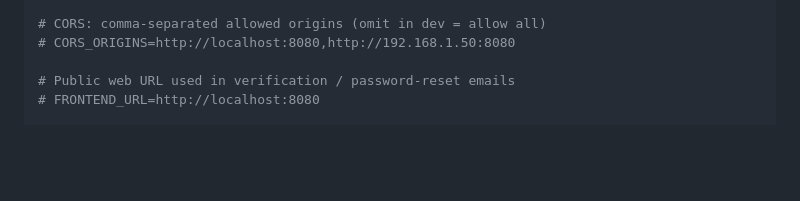
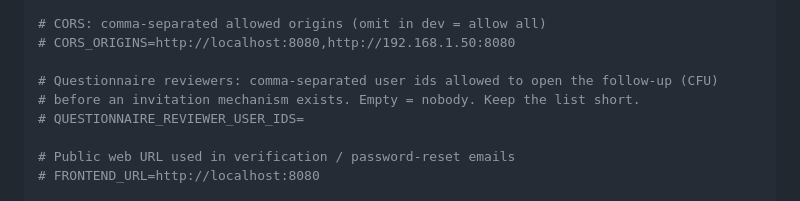
Before and after one commit to EpiSalvevita/homedx-platform, a Markdown page: docs/ENV_SETUP.md, the part around the change. GitHub-like rendering; blank space fills up the shorter version.

```diff
--- a/docs/ENV_SETUP.md
+++ b/docs/ENV_SETUP.md
@@ -27,6 +27,10 @@ APP_URL=http://localhost:4000
 
 # CORS: comma-separated allowed origins (omit in dev = allow all)
 # CORS_ORIGINS=http://localhost:8080,http://192.168.1.50:8080
+
+# Questionnaire reviewers: comma-separated user ids allowed to open the follow-up (CFU)
+# before an invitation mechanism exists. Empty = nobody. Keep the list short.
+# QUESTIONNAIRE_REVIEWER_USER_IDS=
 
 # Public web URL used in verification / password-reset emails
 # FRONTEND_URL=http://localhost:8080
```
Also changed, not shown: docs/APP_FUNCTIONALITIES.md (+8 -4 lines), docs/MOBILE_APP.md (+6 -0 lines).
